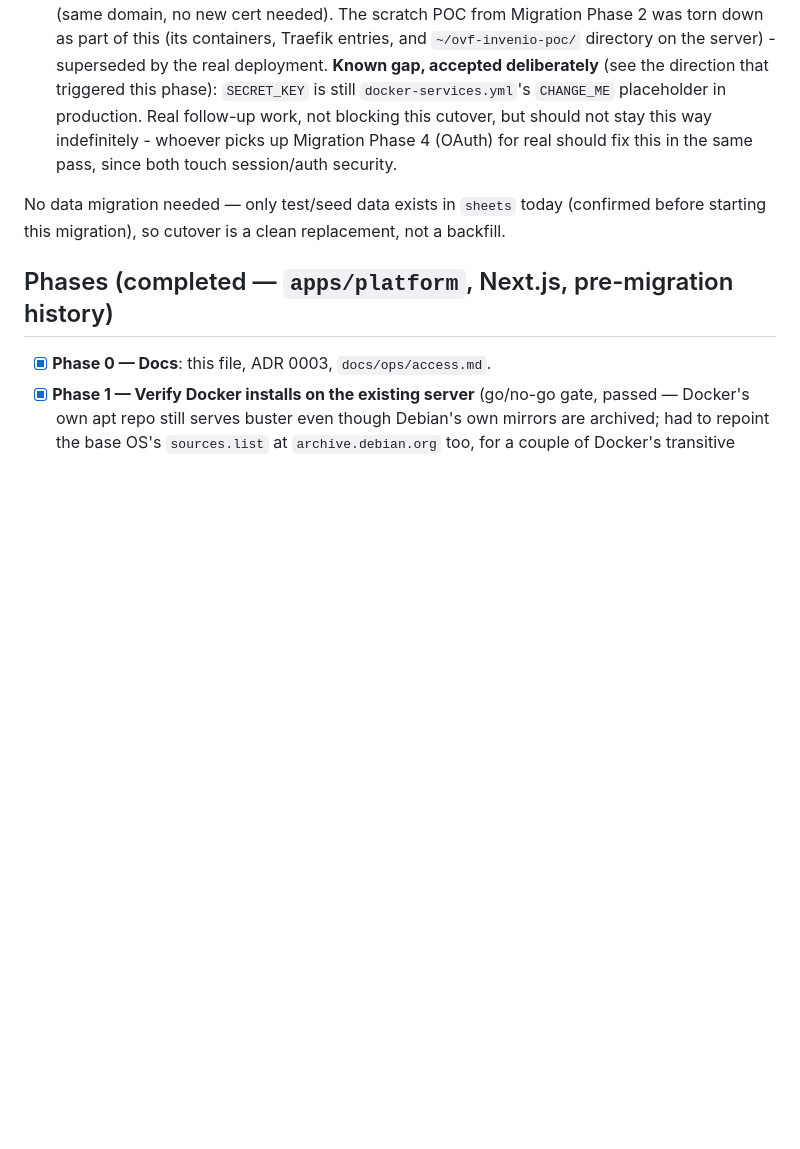
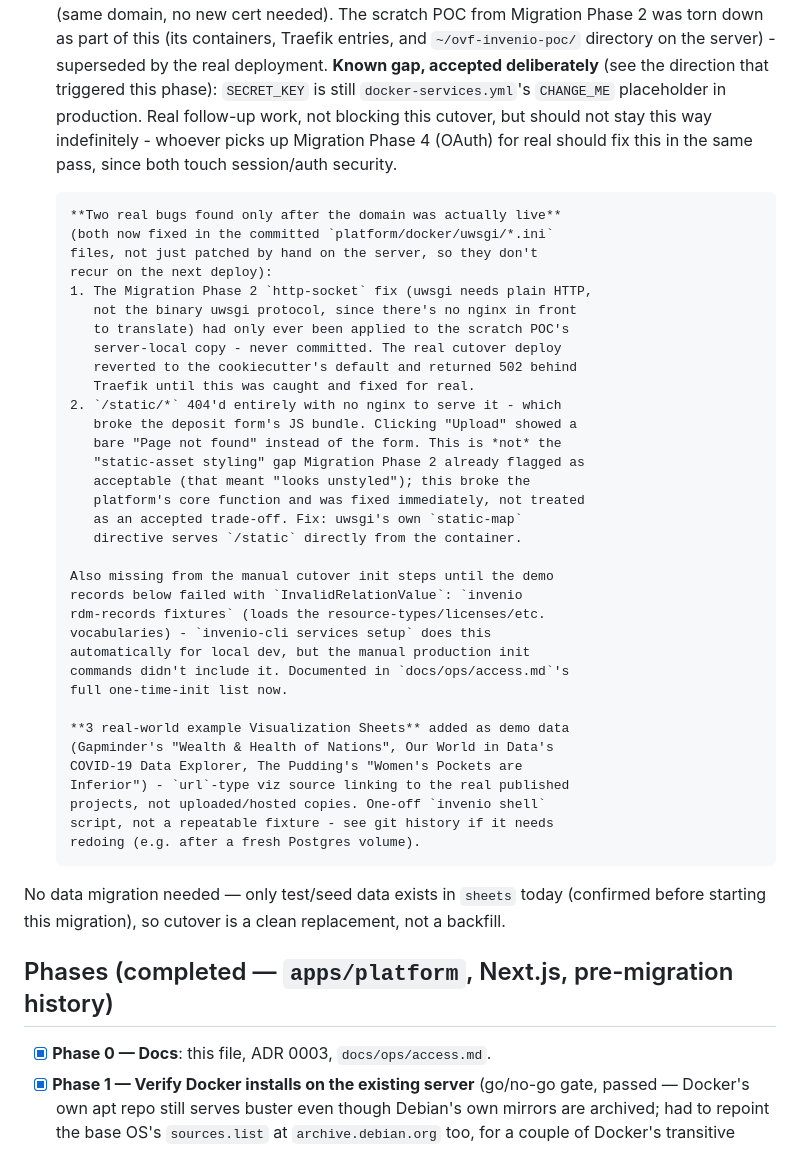
Before and after one commit to open-vis-framework/open-vis-framework.github.io, a Markdown page: docs/ROADMAP.md, the part around the change. GitHub-like rendering; blank space fills up the shorter version.

```diff
--- a/docs/ROADMAP.md
+++ b/docs/ROADMAP.md
@@ -132,6 +132,41 @@ skipped/deferred) - see those phases below for what to pick up.
       whoever picks up Migration Phase 4 (OAuth) for real should fix this
       in the same pass, since both touch session/auth security.
 
+      **Two real bugs found only after the domain was actually live**
+      (both now fixed in the committed `platform/docker/uwsgi/*.ini`
+      files, not just patched by hand on the server, so they don't
+      recur on the next deploy):
+      1. The Migration Phase 2 `http-socket` fix (uwsgi needs plain HTTP,
+         not the binary uwsgi protocol, since there's no nginx in front
+         to translate) had only ever been applied to the scratch POC's
+         server-local copy - never committed. The real cutover deploy
+         reverted to the cookiecutter's default and returned 502 behind
+         Traefik until this was caught and fixed for real.
+      2. `/static/*` 404'd entirely with no nginx to serve it - which
+         broke the deposit form's JS bundle. Clicking "Upload" showed a
+         bare "Page not found" instead of the form. This is *not* the
+         "static-asset styling" gap Migration Phase 2 already flagged as
+         acceptable (that meant "looks unstyled"); this broke the
+         platform's core function and was fixed immediately, not treated
+         as an accepted trade-off. Fix: uwsgi's own `static-map`
+         directive serves `/static` directly from the container.
+
+      Also missing from the manual cutover init steps until the demo
+      records below failed with `InvalidRelationValue`: `invenio
+      rdm-records fixtures` (loads the resource-types/licenses/etc.
+      vocabularies) - `invenio-cli services setup` does this
+      automatically for local dev, but the manual production init
+      commands didn't include it. Documented in `docs/ops/access.md`'s
+      full one-time-init list now.
+
+      **3 real-world example Visualization Sheets** added as demo data
+      (Gapminder's "Wealth & Health of Nations", Our World in Data's
+      COVID-19 Data Explorer, The Pudding's "Women's Pockets are
+      Inferior") - `url`-type viz source linking to the real published
+      projects, not uploaded/hosted copies. One-off `invenio shell`
+      script, not a repeatable fixture - see git history if it needs
+      redoing (e.g. after a fresh Postgres volume).
+
 No data migration needed — only test/seed data exists in `sheets` today
 (confirmed before starting this migration), so cutover is a clean
 replacement, not a backfill.
```
Also changed, not shown: docs/ops/access.md (+43 -27 lines).
